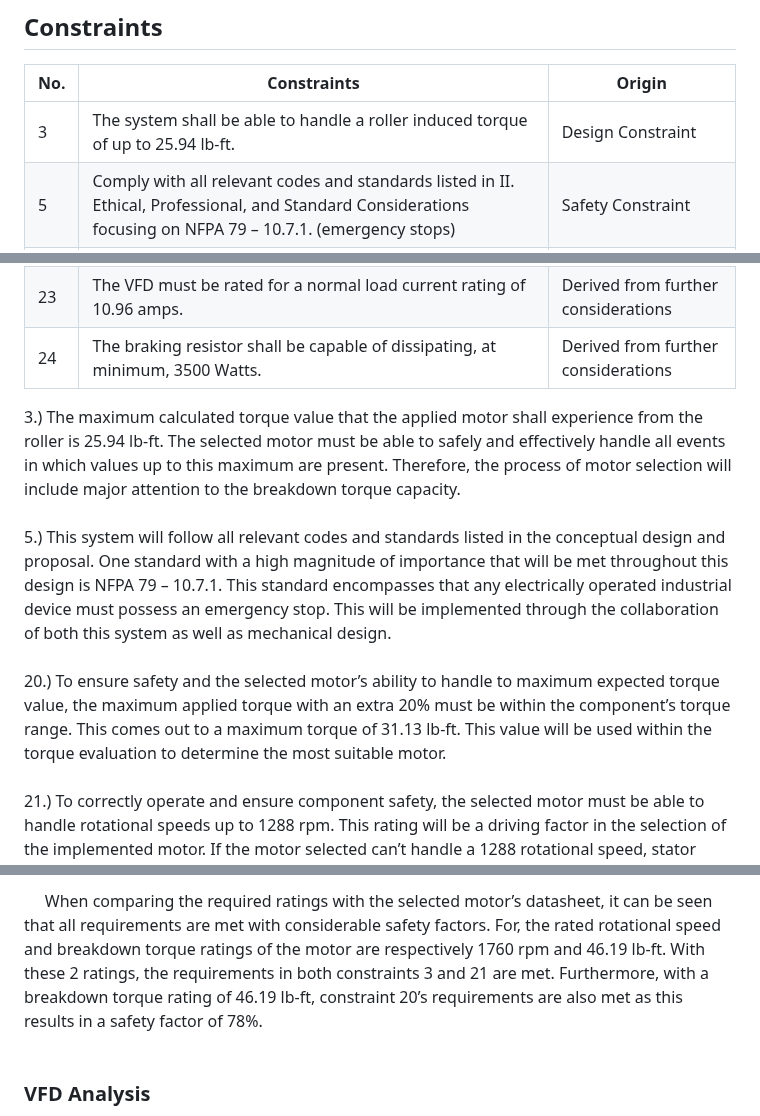
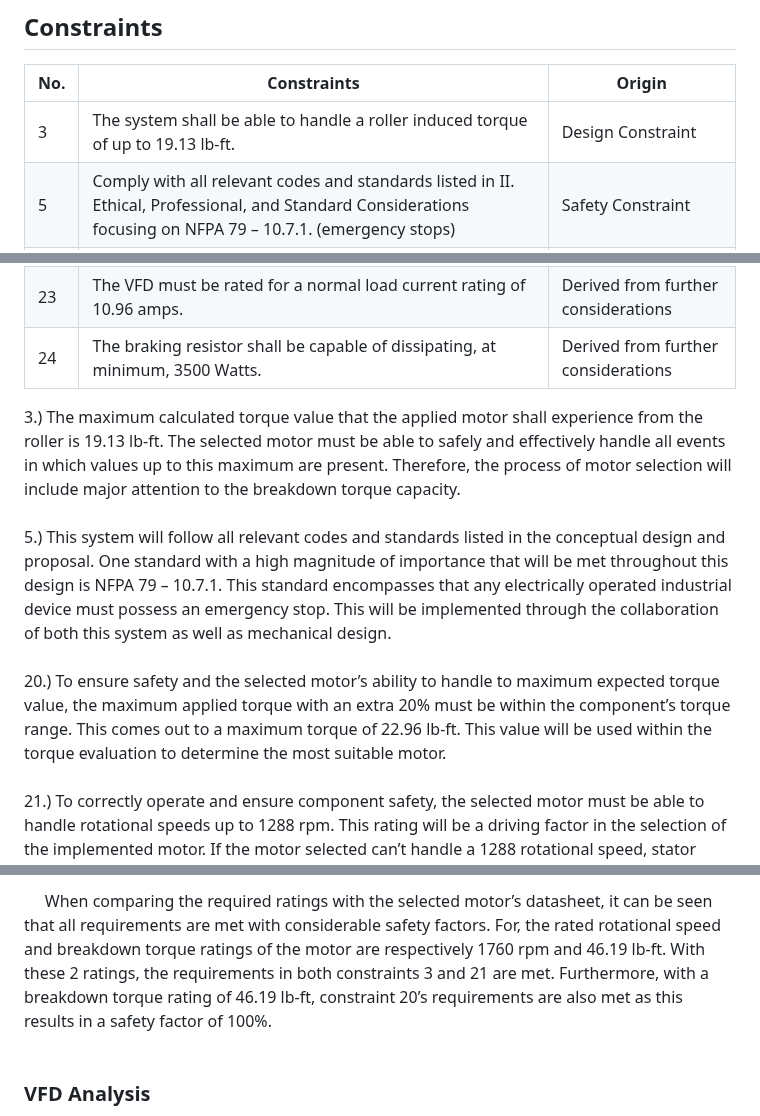
Before and after one commit to Dylan2432/S24_Team3_EV_Motorcycle_Chassis_Dynamometer, a Markdown page: Documentation/Signoffs/Braking-Subsystem-Dylan-Scruggs.md, 3 parts joined by grey strips. Drawn GitHub-style.

```diff
--- a/Documentation/Signoffs/Braking-Subsystem-Dylan-Scruggs.md
+++ b/Documentation/Signoffs/Braking-Subsystem-Dylan-Scruggs.md
@@ -6,7 +6,7 @@
 ## Constraints
 |No.        |Constraints   |Origin   |
 |---|---------------------|--------|
-|3|The system shall be able to handle a roller induced torque of up to 25.94 lb-ft.         |Design Constraint |
+|3|The system shall be able to handle a roller induced torque of up to 19.13 lb-ft.         |Design Constraint |
 |5|Comply with all relevant codes and standards listed in II. Ethical, Professional, and Standard Considerations focusing on NFPA 79 – 10.7.1. (emergency stops)       |Safety Constraint|
 |20|The motor shall have a maximum torque rating of, at minimum, +20% of maximum expected torque reading.         |Derived from further considerations |
 |21|The motor shall be able to handle a maximum expected roller rotational speed of 1288 rpm.       |Derived from further considerations|
@@ -14,9 +14,9 @@
 |23|The VFD must be rated for a normal load current rating of 10.96 amps.      |Derived from further considerations|
 |24|The braking resistor shall be capable of dissipating, at minimum, 3500 Watts.       |Derived from further considerations|
 
-3.) The maximum calculated torque value that the applied motor shall experience from the roller is 25.94 lb-ft. The selected motor must be able to safely and effectively handle all events in which values up to this maximum are present. Therefore, the process of motor selection will include major attention to the breakdown torque capacity.<br><br>
+3.) The maximum calculated torque value that the applied motor shall experience from the roller is 19.13 lb-ft. The selected motor must be able to safely and effectively handle all events in which values up to this maximum are present. Therefore, the process of motor selection will include major attention to the breakdown torque capacity.<br><br>
 5.) This system will follow all relevant codes and standards listed in the conceptual design and proposal. One standard with a high magnitude of importance that will be met throughout this design is NFPA 79 – 10.7.1. This standard encompasses that any electrically operated industrial device must possess an emergency stop. This will be implemented through the collaboration of both this system as well as mechanical design.<br><br>
-20.) To ensure safety and the selected motor’s ability to handle to maximum expected torque value, the maximum applied torque with an extra 20% must be within the component’s torque range. This comes out to a maximum torque of 31.13 lb-ft. This value will be used within the torque evaluation to determine the most suitable motor.<br><br>
+20.) To ensure safety and the selected motor’s ability to handle to maximum expected torque value, the maximum applied torque with an extra 20% must be within the component’s torque range. This comes out to a maximum torque of 22.96 lb-ft. This value will be used within the torque evaluation to determine the most suitable motor.<br><br>
 21.) To correctly operate and ensure component safety, the selected motor must be able to handle rotational speeds up to 1288 rpm. This rating will be a driving factor in the selection of the implemented motor. If the motor selected can’t handle a 1288 rotational speed, stator damage may occur.<br><br>
 22.) To ensure the selected VFD can operate within the voltage supply available, it must be rated for 460 volt, 1-phase input. This is due to 3-phase power not being readily available at the build site.<br><br>
 23.) The calculated output current capacity needed to use the VFD as a phase converter is 10.96 amps. Therefore, the selected VFD must be rated for these conditions.<br><br>
@@ -41,3 +42,3 @@
 
-&nbsp;&nbsp;&nbsp;&nbsp;&nbsp;When comparing the required ratings with the selected motor’s datasheet, it can be seen that all requirements are met with considerable safety factors. For, the rated rotational speed and breakdown torque ratings of the motor are respectively 1760 rpm and 46.19 lb-ft. With these 2 ratings, the requirements in both constraints 3 and 21 are met. Furthermore, with a breakdown torque rating of 46.19 lb-ft, constraint 20’s requirements are also met as this results in a safety factor of 78%.<br><br>
+&nbsp;&nbsp;&nbsp;&nbsp;&nbsp;When comparing the required ratings with the selected motor’s datasheet, it can be seen that all requirements are met with considerable safety factors. For, the rated rotational speed and breakdown torque ratings of the motor are respectively 1760 rpm and 46.19 lb-ft. With these 2 ratings, the requirements in both constraints 3 and 21 are met. Furthermore, with a breakdown torque rating of 46.19 lb-ft, constraint 20’s requirements are also met as this results in a safety factor of 100%. <br><br>
 ### VFD Analysis
```
Also changed, not shown: other parts of Documentation/Signoffs/Braking-Subsystem-Dylan-Scruggs.md (+3 -2 lines).
